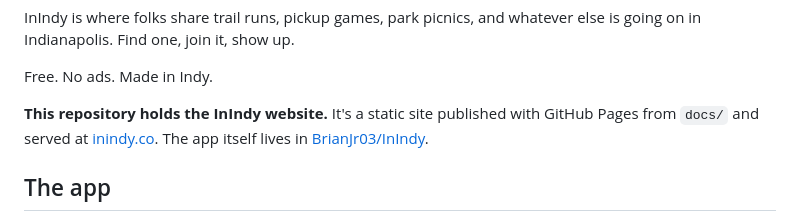
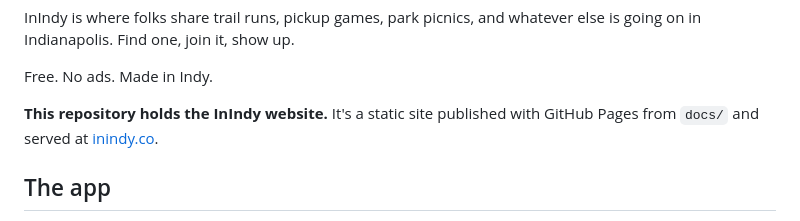
Before and after one commit to BrianJr03/InIndyApp, a Markdown page: README.md, the part around the change. GitHub-like rendering.

Commit message:
Remove reference to app repository in README

```diff
--- a/README.md
+++ b/README.md
@@ -20,7 +20,7 @@ InIndy is where folks share trail runs, pickup games, park picnics, and whatever
 
 Free. No ads. Made in Indy.
 
-**This repository holds the InIndy website.** It's a static site published with GitHub Pages from `docs/` and served at [inindy.co](https://inindy.co). The app itself lives in [BrianJr03/InIndy](https://github.com/BrianJr03/InIndy).
+**This repository holds the InIndy website.** It's a static site published with GitHub Pages from `docs/` and served at [inindy.co](https://inindy.co).
 
 ## The app
 
```
